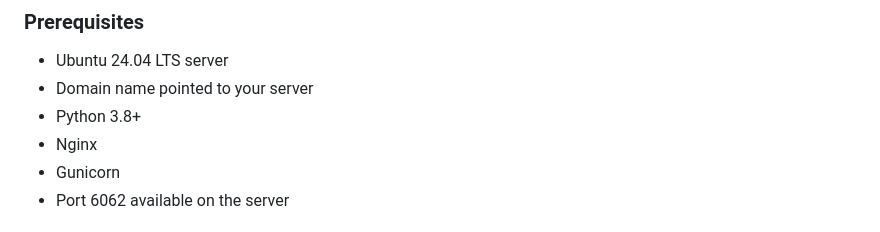
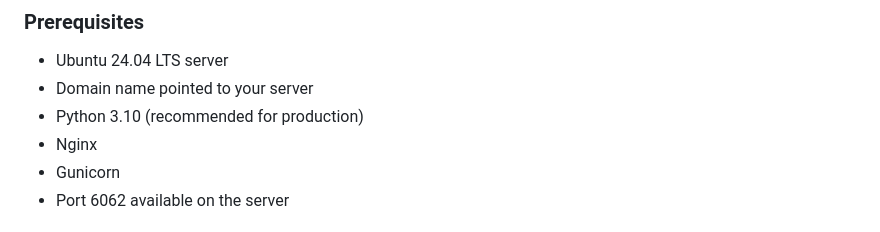
Before and after one commit to easgarli/flowers-classification, a Markdown page: README.MD, the part around the change. GitHub-like rendering.

Commit message:
python 3.10 recommnedation has been added to readme.md for production

```diff
--- a/README.MD
+++ b/README.MD
@@ -63,7 +63,7 @@ python app.py
 ### Prerequisites
 - Ubuntu 24.04 LTS server
 - Domain name pointed to your server
-- Python 3.8+
+- Python 3.10 (recommended for production)
 - Nginx
 - Gunicorn
 - Port 6062 available on the server
```
